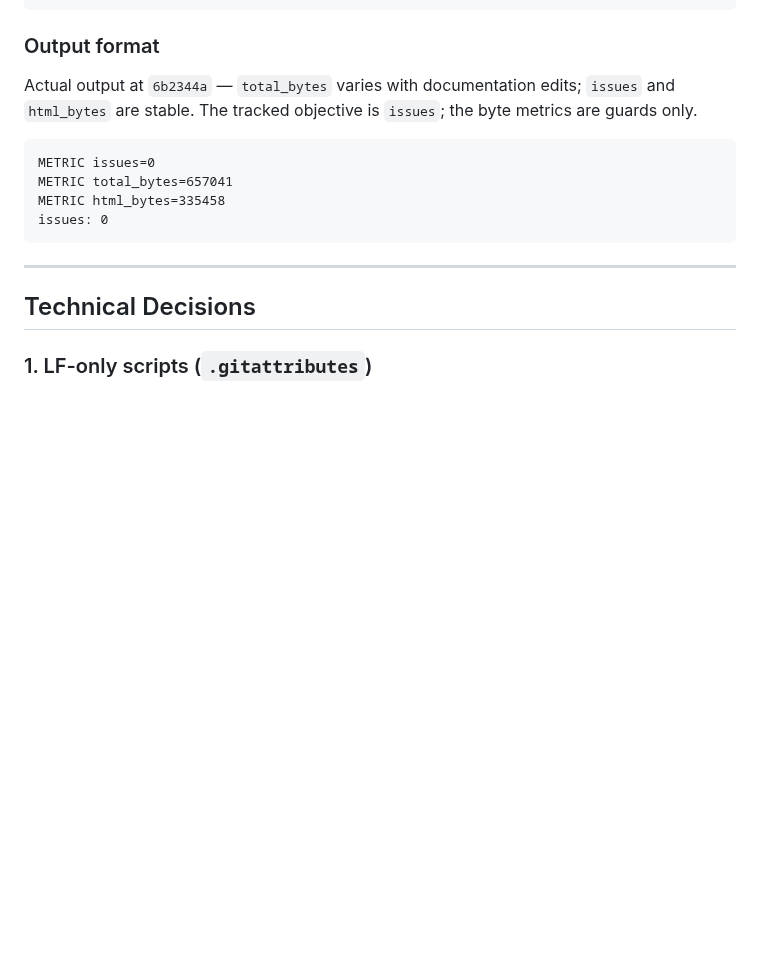
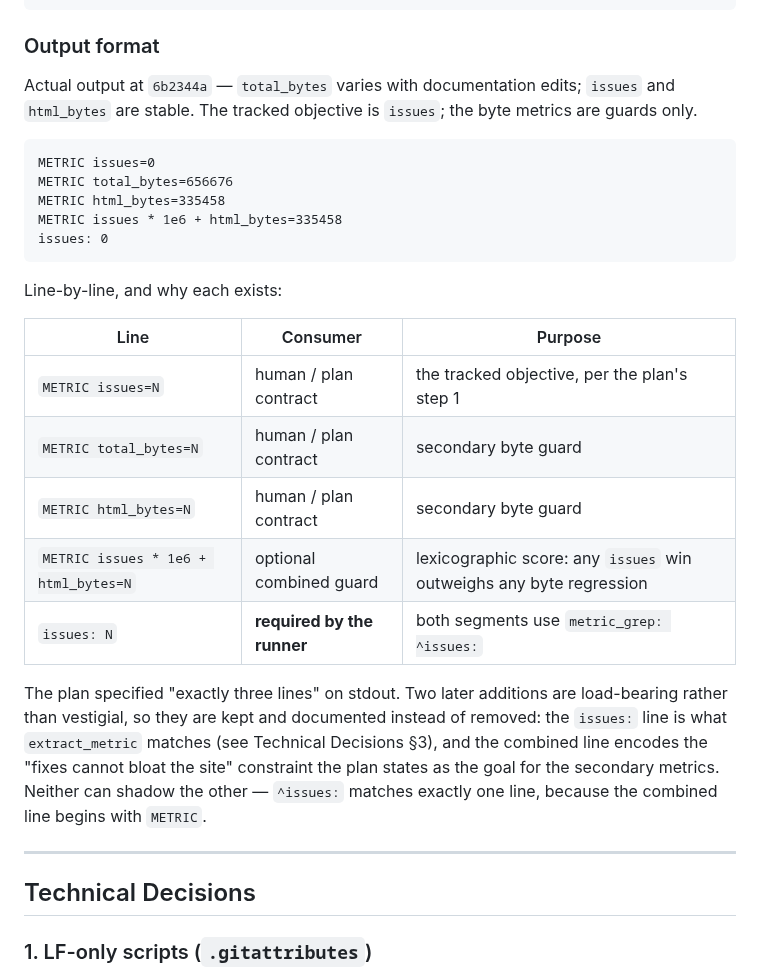
Before and after one commit to ahmedsaturki/numuw-studio, a Markdown page: COMPLETION.md, the part around the change. Rendered like a GitHub page; blank space fills up the shorter version.

Commit message:
docs: correct the output-format sample to the actual five lines
The sample showed four lines and omitted the combined line. Actual stdout
is five: the plan's three METRIC lines, the combined
'METRIC issues * 1e6 + html_bytes=' guard, and the legacy 'issues:' line.

Adds a per-line table of consumer and purpose, and records that the plan's
'exactly three lines' wording is deliberately exceeded: both extra lines
are load-bearing. The runner matches '^issues:' and both segments use it
as metric_grep; the combined line encodes the plan's 'fixes cannot bloat
the site' constraint. They cannot shadow each other - '^issues:' matches
exactly one line because the combined line starts with METRIC.

Verified against a bench-probe.html throwaway: R2, R7, R8, R9, R10, R11 and
R15 each fire independently (6 issues, 0 -> 6 -> 0 on removal).

````diff
--- a/COMPLETION.md
+++ b/COMPLETION.md
@@ -228,13 +228,34 @@ py -3 "C:/Users/powertech/.agents/skills/autoresearch-agent/scripts/run_experime
 
 ### Output format
 
-Actual output at `6b2344a` — `total_bytes` varies with documentation edits; `issues` and `html_bytes` are stable. The tracked objective is `issues`; the byte metrics are guards only.
+Actual output at `6b2344a` — `total_bytes` varies with documentation edits; `issues`
+and `html_bytes` are stable. The tracked objective is `issues`; the byte metrics
+are guards only.
 ```
 METRIC issues=0
-METRIC total_bytes=657041
+METRIC total_bytes=656676
 METRIC html_bytes=335458
+METRIC issues * 1e6 + html_bytes=335458
 issues: 0
 ```
+
+Line-by-line, and why each exists:
+
+| Line | Consumer | Purpose |
+|------|----------|---------|
+| `METRIC issues=N` | human / plan contract | the tracked objective, per the plan's step 1 |
+| `METRIC total_bytes=N` | human / plan contract | secondary byte guard |
+| `METRIC html_bytes=N` | human / plan contract | secondary byte guard |
+| `METRIC issues * 1e6 + html_bytes=N` | optional combined guard | lexicographic score: any `issues` win outweighs any byte regression |
+| `issues: N` | **required by the runner** | both segments use `metric_grep: ^issues:` |
+
+The plan specified "exactly three lines" on stdout. Two later additions are
+load-bearing rather than vestigial, so they are kept and documented instead of
+removed: the `issues:` line is what `extract_metric` matches (see Technical
+Decisions §3), and the combined line encodes the "fixes cannot bloat the site"
+constraint the plan states as the goal for the secondary metrics. Neither can
+shadow the other — `^issues:` matches exactly one line, because the combined
+line begins with `METRIC`.
 
 ---
 
````
